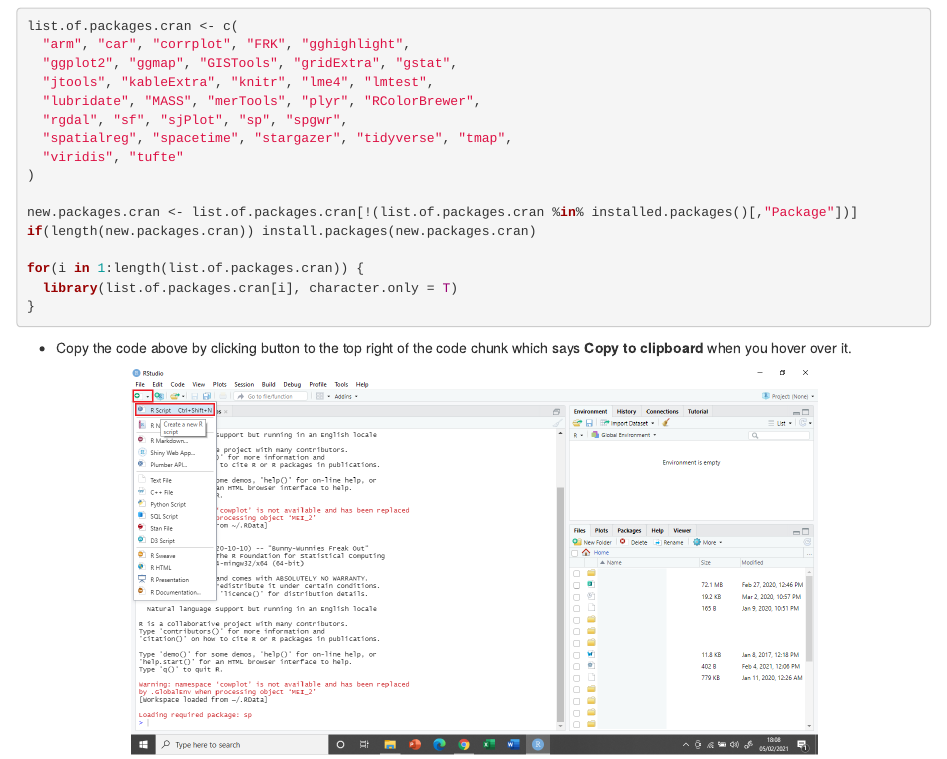
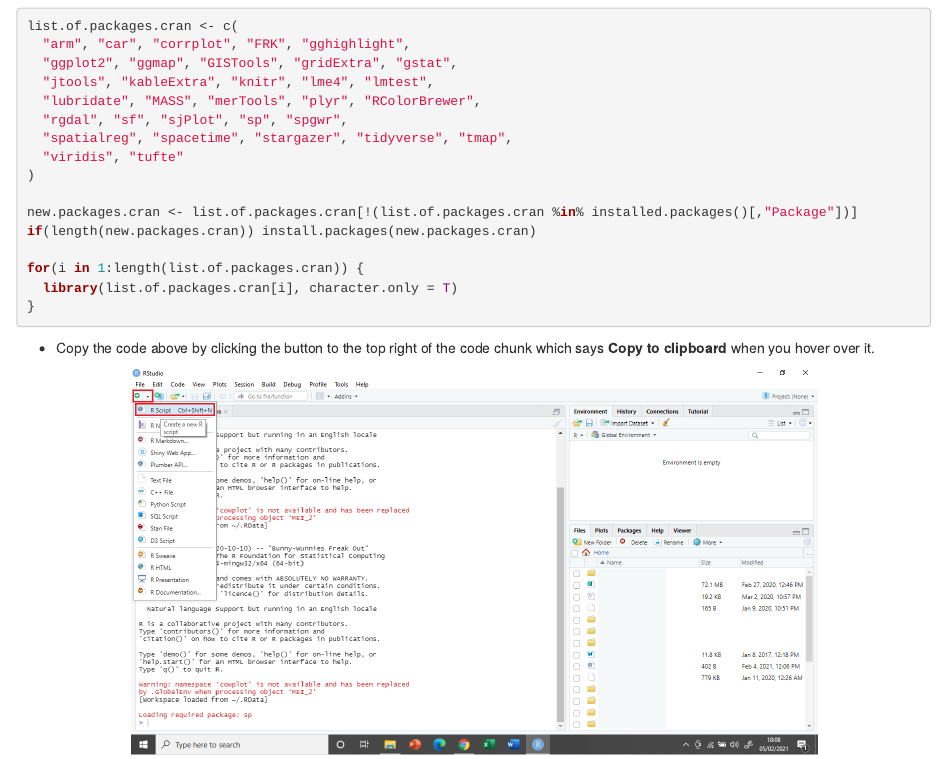
Before and after one commit to GDSL-UL/r_install, an R Markdown document (04-otherwin.Rmd): the page in a window 1100 px wide, from 12720 px down. Rendered offline with R 4.5, knitr and Pandoc, with nearby package versions; drawn as R Markdown's standard HTML page in place of the format the file asks for.

Commit message:
Update 04-otherwin.Rmd

````diff
--- a/04-otherwin.Rmd
+++ b/04-otherwin.Rmd
@@ -212,7 +212,7 @@ for(i in 1:length(list.of.packages.cran)) {
 }
 ```
 
-- Copy the code above by clicking button to the top right of the code chunk which says **Copy to clipboard** when you hover over it.
+- Copy the code above by clicking the button to the top right of the code chunk which says **Copy to clipboard** when you hover over it.
 
 ```{r Packages_1, fig.align = 'center', echo = FALSE}
 knitr::include_graphics("figs/chp4/Packages_1.png")
````
